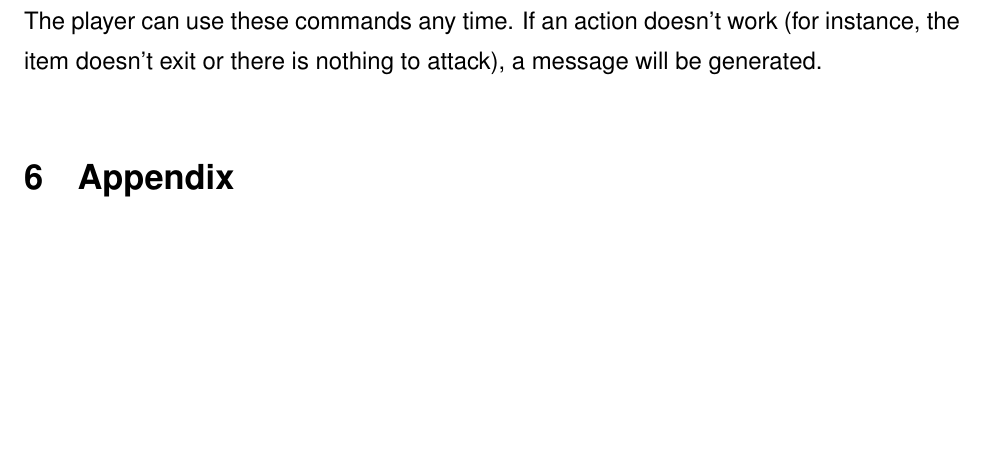
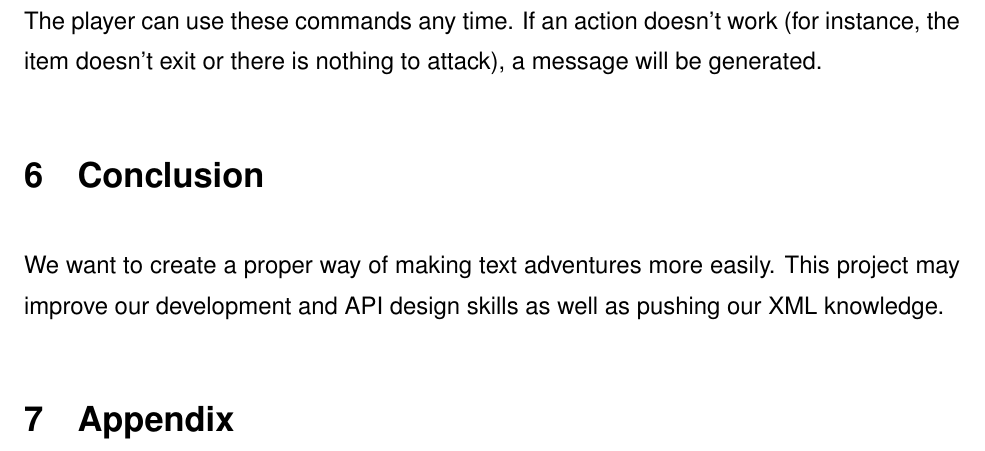
Before and after one commit to kerko/epic, a LaTeX document (doc/proposal.tex): part of page 5 of 6, cut so that both start at the same text, the shorter picture padded with empty space. Compiled offline with pdfLaTeX.

Commit message:
Added conclusion

```diff
--- a/doc/proposal.tex
+++ b/doc/proposal.tex
@@ -107,6 +107,10 @@ Also a very important part are commands. Commands are the only way in a text adv
 
 The player can use these commands any time. If an action doesn't work (for instance, the item doesn't exit or there is nothing to attack), a message will be generated.
 
+\section{Conclusion}
+
+We want to create a proper way of making text adventures more easily. This project may improve our development and API design skills as well as pushing our XML knowledge.
+
 \section{Appendix}
 
 \label{App:xml}
```
